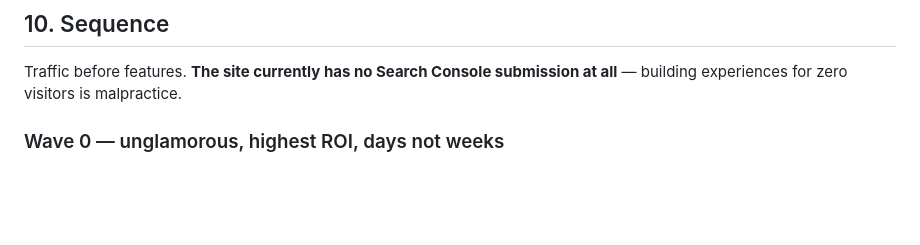
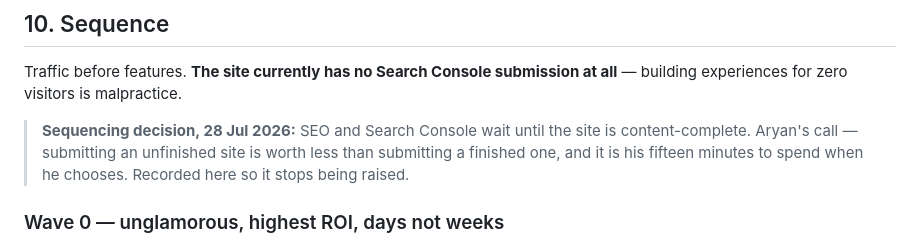
Before and after one commit to arykv/dpsg_notes, a Markdown page: VISION.md, the part around the change. Rendered like a GitHub page; blank space fills up the shorter version.

Commit message:
docs: SEO waits until the site is content-complete
Aryan's call. Recorded so it stops being raised in every report.

Co-Authored-By: Claude Opus 5 <noreply@anthropic.com>

```diff
--- a/VISION.md
+++ b/VISION.md
@@ -235,6 +235,11 @@ named so that the sentence says itself.
 Traffic before features. **The site currently has no Search Console submission at
 all** — building experiences for zero visitors is malpractice.
 
+> **Sequencing decision, 28 Jul 2026:** SEO and Search Console wait until the
+> site is content-complete. Aryan's call — submitting an unfinished site is
+> worth less than submitting a finished one, and it is his fifteen minutes to
+> spend when he chooses. Recorded here so it stops being raised.
+
 ### Wave 0 — unglamorous, highest ROI, days not weeks
 - ~~Kill the duplicate `dps-gandhinagar.in` copy~~ — **done.** See HANDOVER §8.
 - ~~Per-page OG images~~ — **done.** Every route renders its own card at build
```
